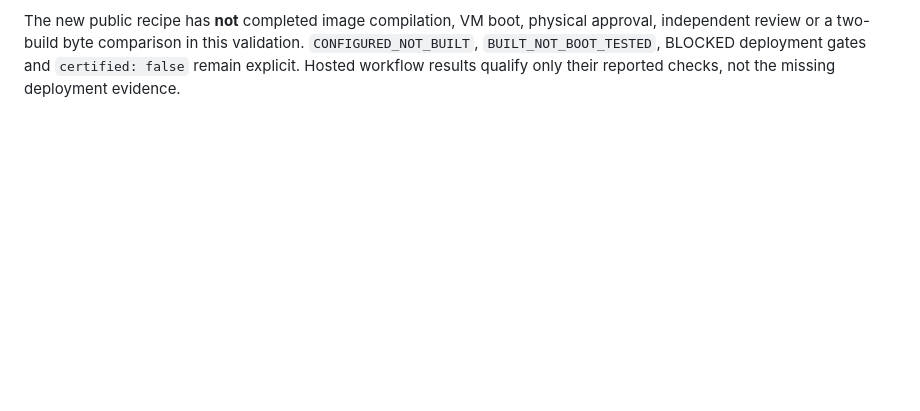
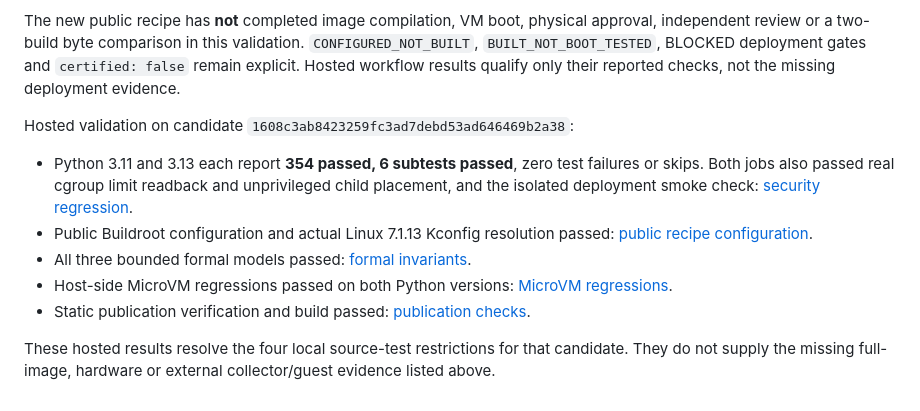
Before and after one commit to Anharmoniclabs/BULL, a Markdown page: docs/VALIDATION_20260922.md, the part around the change. Rendered like a GitHub page; blank space fills up the shorter version.

Commit message:
Record hosted portable deployment and kernel configuration evidence

```diff
--- a/docs/VALIDATION_20260922.md
+++ b/docs/VALIDATION_20260922.md
@@ -139,3 +139,22 @@ approval, independent review or a two-build byte comparison in this validation.
 `CONFIGURED_NOT_BUILT`, `BUILT_NOT_BOOT_TESTED`, BLOCKED deployment gates and
 `certified: false` remain explicit. Hosted workflow results qualify only their
 reported checks, not the missing deployment evidence.
+
+Hosted validation on candidate `1608c3ab8423259fc3ad7debd53ad646469b2a38`:
+
+- Python 3.11 and 3.13 each report **354 passed, 6 subtests passed**, zero test
+  failures or skips. Both jobs also passed real cgroup limit readback and
+  unprivileged child placement, and the isolated deployment smoke check:
+  [security regression](https://github.com/Anharmoniclabs/BULL/actions/runs/35748614699).
+- Public Buildroot configuration and actual Linux 7.1.13 Kconfig resolution passed:
+  [public recipe configuration](https://github.com/Anharmoniclabs/BULL/actions/runs/35748615035).
+- All three bounded formal models passed:
+  [formal invariants](https://github.com/Anharmoniclabs/BULL/actions/runs/35748614703).
+- Host-side MicroVM regressions passed on both Python versions:
+  [MicroVM regressions](https://github.com/Anharmoniclabs/BULL/actions/runs/35748614696).
+- Static publication verification and build passed:
+  [publication checks](https://github.com/Anharmoniclabs/BULL/actions/runs/35748614790).
+
+These hosted results resolve the four local source-test restrictions for that
+candidate. They do not supply the missing full-image, hardware or external
+collector/guest evidence listed above.
```
